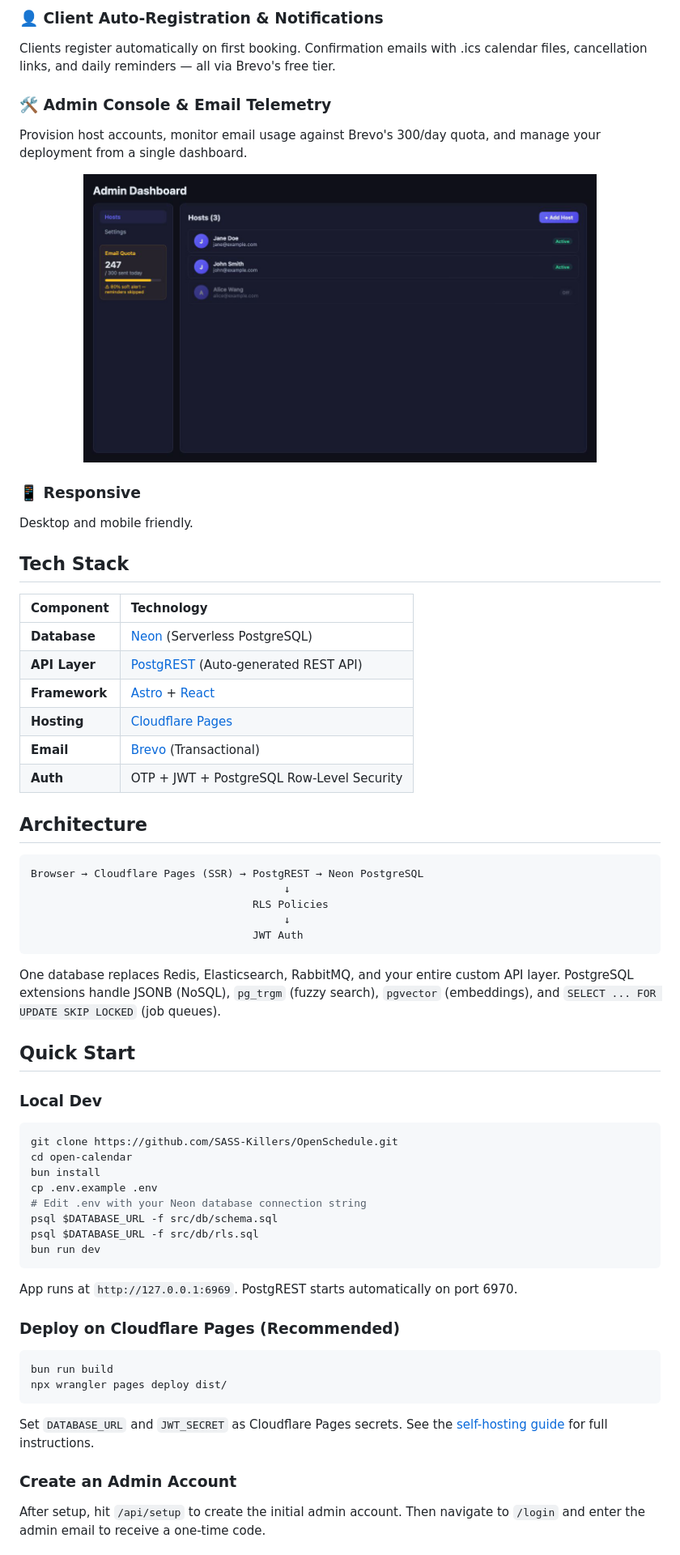
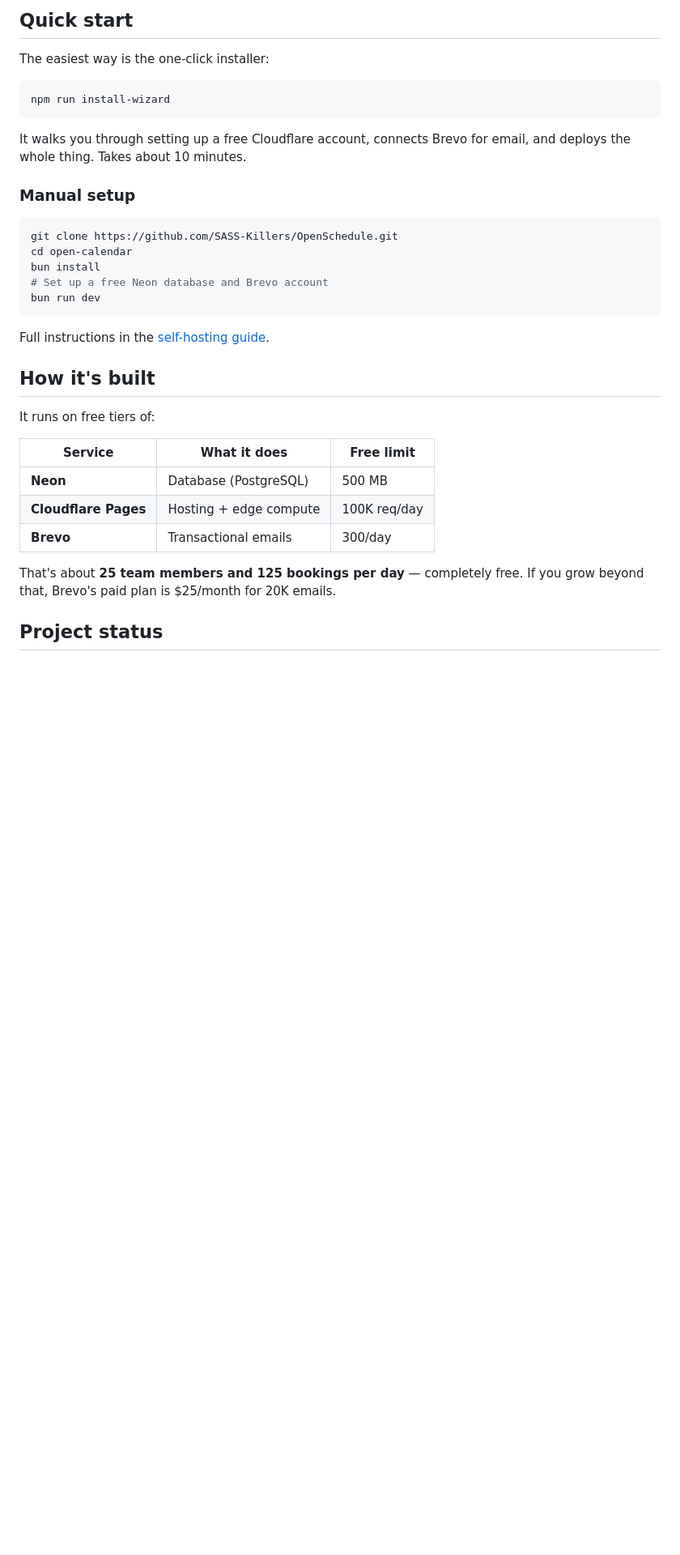
Before and after one commit to SASS-Killers/OpenSchedule, a Markdown page: README.md, the part around one of its changes. Shown at 81% size. GitHub-like rendering; blank space fills up the shorter version.

Commit message:
rewrite readme for normies - product focused, not code focused

````diff
--- a/README.md
+++ b/README.md
@@ -49,67 +52,37 @@ Configurable weekly hours, date-specific overrides, buffer times, and minimum no
 
-### 👤 Client Auto-Registration & Notifications
-Clients register automatically on first booking. Confirmation emails with .ics calendar files, cancellation links, and daily reminders — all via Brevo's free tier.
+## Quick start
 
-### 🛠️ Admin Console & Email Telemetry
-Provision host accounts, monitor email usage against Brevo's 300/day quota, and manage your deployment from a single dashboard.
+The easiest way is the one-click installer:
 
-<p align="center">
-  <img src="https://github.com/SASS-Killers/OpenSchedule/raw/main/public/images/scene-admin.png" alt="Admin dashboard with email telemetry" width="80%" style="border-radius: 8px;" />
-</p>
-
-### 📱 Responsive
-Desktop and mobile friendly.
-
-## Tech Stack
-
-| Component | Technology |
-| :--- | :--- |
-| **Database** | [Neon](https://neon.tech) (Serverless PostgreSQL) |
-| **API Layer** | [PostgREST](https://postgrest.org) (Auto-generated REST API) |
-| **Framework** | [Astro](https://astro.build) + [React](https://react.dev) |
-| **Hosting** | [Cloudflare Pages](https://pages.cloudflare.com) |
-| **Email** | [Brevo](https://brevo.com) (Transactional) |
-| **Auth** | OTP + JWT + PostgreSQL Row-Level Security |
-
-## Architecture
-
-```
-Browser → Cloudflare Pages (SSR) → PostgREST → Neon PostgreSQL
-                                        ↓
-                                   RLS Policies
-                                        ↓
-                                   JWT Auth
+```bash
+npm run install-wizard
 ```
 
-One database replaces Redis, Elasticsearch, RabbitMQ, and your entire custom API layer. PostgreSQL extensions handle JSONB (NoSQL), `pg_trgm` (fuzzy search), `pgvector` (embeddings), and `SELECT ... FOR UPDATE SKIP LOCKED` (job queues).
+It walks you through setting up a free Cloudflare account, connects Brevo for email, and deploys the whole thing. Takes about 10 minutes.
 
-## Quick Start
-
-### Local Dev
+### Manual setup
 
 ```bash
 git clone https://github.com/SASS-Killers/OpenSchedule.git
 cd open-calendar
 bun install
-cp .env.example .env
-# Edit .env with your Neon database connection string
-psql $DATABASE_URL -f src/db/schema.sql
-psql $DATABASE_URL -f src/db/rls.sql
+# Set up a free Neon database and Brevo account
 bun run dev
 ```
 
-App runs at `http://127.0.0.1:6969`. PostgREST starts automatically on port 6970.
+Full instructions in the [self-hosting guide](./docs/prd/self-hosting.md).
 
-### Deploy on Cloudflare Pages (Recommended)
+## How it's built
 
-```bash
-bun run build
-npx wrangler pages deploy dist/
-```
+It runs on free tiers of:
 
-Set `DATABASE_URL` and `JWT_SECRET` as Cloudflare Pages secrets. See the [self-hosting guide](./docs/prd/self-hosting.md) for full instructions.
+| Service | What it does | Free limit |
+|---------|-------------|------------|
+| **Neon** | Database (PostgreSQL) | 500 MB |
+| **Cloudflare Pages** | Hosting + edge compute | 100K req/day |
+| **Brevo** | Transactional emails | 300/day |
 
-### Create an Admin Account
+That's about **25 team members and 125 bookings per day** — completely free. If you grow beyond that, Brevo's paid plan is $25/month for 20K emails.
 
-After setup, hit `/api/setup` to create the initial admin account. Then navigate to `/login` and enter the admin email to receive a one-time code.
+## Project status
 
````
Also changed, not shown: other parts of README.md (+26 -61 lines).
